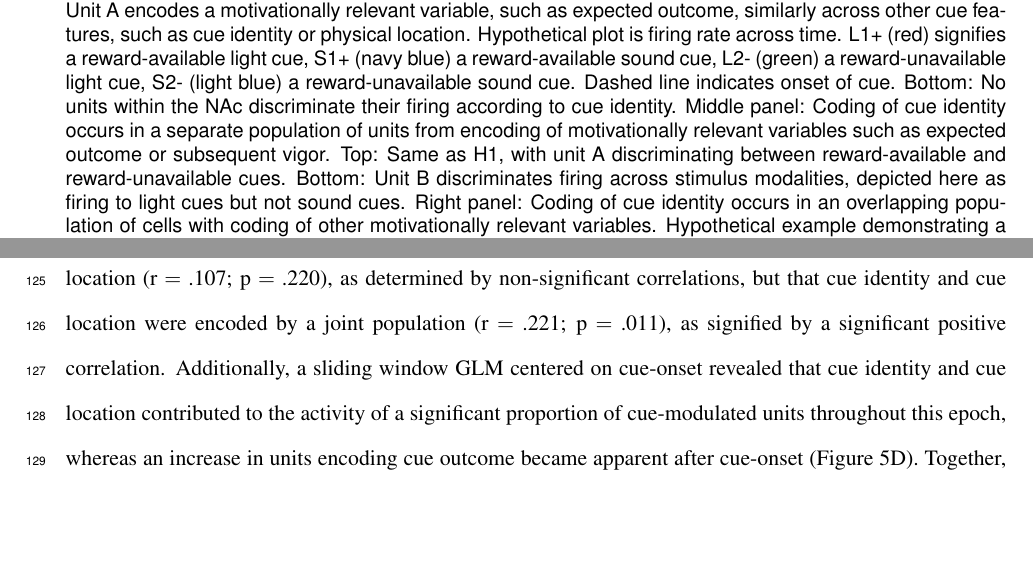
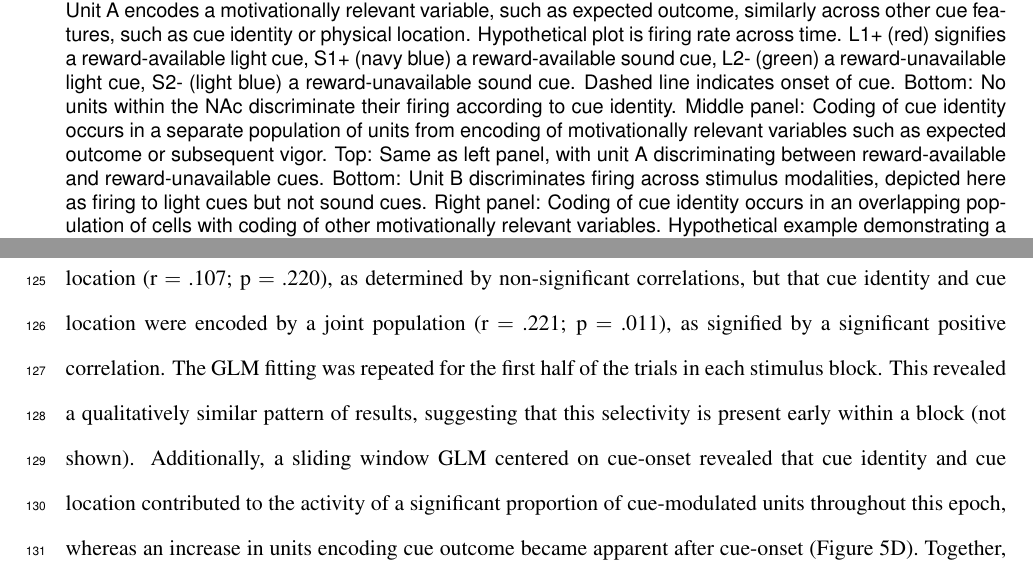
Before and after one commit to jgmaz/vStrCueCodingPaper, a LaTeX document (Paper/vStrCueCoding_elife_revisions.tex): two parts of pages 6 and 11 of 46, joined at a grey line, cut so that both start at the same text, the shorter picture padded with empty space. Compiled offline with pdfLaTeX.

Commit message:
2018-06-28 In progress eLife revisions

```diff
--- a/Paper/vStrCueCoding_elife_revisions.tex
+++ b/Paper/vStrCueCoding_elife_revisions.tex
@@ -220,7 +220,7 @@ distinct sets of cues predicted the same outcome.
 \centering
 \includegraphics[height=0.7\textheight]{Fig 1 - Schematic neural.pdf}
 %\includegraphics[width=\textwidth]{Fig 1 - Schematic neural alt.pdf}
-\caption{Schematic of potential coding strategies for cue identity (light, sound) and cue outcome (reward-available, reward-unavailable) employed by single units in the NAc across different units (A) and in time (B). \bsf{A}: Displayed are schematic PETHs illustrating putative responses to different cues under different hypotheses of how cue identity and outcome are coded. Left panel: Coding of cue identity is absent in the NAc. Top: Unit A encodes a motivationally relevant variable, such as expected outcome, similarly across other cue features, such as cue identity or physical location. Hypothetical plot is firing rate across time. L1+ (red) signifies a reward-available light cue, S1+ (navy blue) a reward-available sound cue, L2- (green) a reward-unavailable light cue, S2- (light blue) a reward-unavailable sound cue. Dashed line indicates onset of cue. Bottom: No units within the NAc discriminate their firing according to cue identity. Middle panel: Coding of cue identity occurs in a separate population of units from encoding of motivationally relevant variables such as expected outcome or subsequent vigor. Top: Same as H1, with unit A discriminating between reward-available and reward-unavailable cues. Bottom: Unit B discriminates firing across stimulus modalities, depicted here as firing to light cues but not sound cues. Right panel: Coding of cue identity occurs in an overlapping population of cells with coding of other motivationally relevant variables. Hypothetical example demonstrating a unit that responds to outcome-predictive cues, but firing rate is also modulated by cue identity, firing most for the reward-available light cue. \bsf{B}: Displayed are schematic PETHs illustrating potential ways in which cue identity signals may persist over time. Left panel: Cue-onset triggers a transient response to a unit that codes for cue identity. Dashed lines indicate time of a behavioral or environmental event. 'Cue-ON' signifies onset of cue, 'NP' signifies when the rat holds a nosepoke at a reward receptacle, 'Out' signifies when the outcome is revealed, 'OFF' signifies when the cue turns off. Middle and right panel: Coding of cue identity persists at other time points, shown here during a nosepoke hold period until outcome is revealed. Coding can either be maintained by a sequence of units (middle panel) or by the same unit as during cue-onset (right panel).}
+\caption{Schematic of potential coding strategies for cue identity (light, sound) and cue outcome (reward-available, reward-unavailable) employed by single units in the NAc across different units (A) and in time (B). \bsf{A}: Displayed are schematic PETHs illustrating putative responses to different cues under different hypotheses of how cue identity and outcome are coded. Left panel: Coding of cue identity is absent in the NAc. Top: Unit A encodes a motivationally relevant variable, such as expected outcome, similarly across other cue features, such as cue identity or physical location. Hypothetical plot is firing rate across time. L1+ (red) signifies a reward-available light cue, S1+ (navy blue) a reward-available sound cue, L2- (green) a reward-unavailable light cue, S2- (light blue) a reward-unavailable sound cue. Dashed line indicates onset of cue. Bottom: No units within the NAc discriminate their firing according to cue identity. Middle panel: Coding of cue identity occurs in a separate population of units from encoding of motivationally relevant variables such as expected outcome or subsequent vigor. Top: Same as left panel, with unit A discriminating between reward-available and reward-unavailable cues. Bottom: Unit B discriminates firing across stimulus modalities, depicted here as firing to light cues but not sound cues. Right panel: Coding of cue identity occurs in an overlapping population of cells with coding of other motivationally relevant variables. Hypothetical example demonstrating a unit that responds to outcome-predictive cues, but firing rate is also modulated by cue identity, firing most for the reward-available light cue. \bsf{B}: Displayed are schematic PETHs illustrating potential ways in which cue identity signals may persist over time. Left panel: Cue-onset triggers a transient response to a unit that codes for cue identity. Dashed lines indicate time of a behavioral or environmental event. 'Cue-ON' signifies onset of cue, 'NP' signifies when the rat holds a nosepoke at a reward receptacle, 'Out' signifies when the outcome is revealed, 'OFF' signifies when the cue turns off. Middle and right panel: Coding of cue identity persists at other time points, shown here during a nosepoke hold period until outcome is revealed. Coding can either be maintained by a sequence of units (middle panel) or by the same unit as during cue-onset (right panel).}
 \label{fig:schematic}
 \end{figure} \clearpage
 
@@ -322,7 +322,7 @@ time to complete a trial was comparable for the different cues.}
 
 We sought to address which parameters of our task were encoded by NAc activity, specifically whether the NAc encodes aspects of motivationally relevant cues not directly tied to reward, such as the identity and location of the cue, and whether this coding is accomplished by separate, independent, or joint populations (Figure \ref{fig:schematic}A). To do this we recorded a total of 443 units with $>$ 200 spikes in the NAc from 4 rats over 57 sessions (range: 12 - 18 sessions per rat) while they performed a cue discrimination task (Table \ref{tbl1}). Units that exhibited a drift in firing rate over the course of either block, as measured by a Mann-Whitney U comparing firing rates for the first and second half of trials within a block, were excluded from further analysis, leaving 344 units for further analysis. The activity of 133 (39\%) of these 344 units were modulated by the cue, with more showing a decrease in firing (n = 103) than an increase (n = 30) around the time of cue-onset (Table \ref{tbl1}). Within this group, 24 were classified as FSIs, while 109 were classified as SPNs. Upon visual inspection, we observed several patterns of firing activity, including units that discriminated firing upon cue-onset across various cue conditions, showed sustained differences in firing across cue conditions, had transient responses to the cue, showed a ramping of activity starting at cue-onset, and showed elevated activity immediately preceding cue-onset, for example (Figure \ref{fig:examples}).
 
-To characterize more formally whether these cue-evoked responses were modulated by various aspects of the task, we fit a forward selection stepwise generalized linear model (GLM) to each cue-modulated unit. Fitting GLMs to all trials within a session revealed that a variety of task parameters accounted for a significant portion of firing rate variance in NAc cue-modulated units (Figure \ref{fig:GLM}, Table \ref{tbl1}). Notably, there were units that discriminated between whether the rat was performing in the light or sound block (28\% of cue-modulated units, accounting for 6\% of variance on average), which arm the rat was currently on (38\% of cue-modulated units, accounting for 6\% of variance on average), and whether the rat was engaged in the common portion of a reward-available or reward-unavailable trial (26\% of cue-modulated units, accounting for 4\% of variance on average), suggesting that the NAc encodes features of reward-predictive cues in addition to expected outcome (Figure \ref{fig:examples}). To determine whether overlap of coding of cue features was different than expected by chance we correlated recoded beta coefficients from the GLMs (Figure \ref{fig:GLM}C). This revealed that cue identity was coded by an independent population of units from both cue identity (r $=$ -.018; p $=$ .840) and cue location (r $=$ .107; p $=$ .220), as determined by non-significant correlations, but that cue identity and cue location were encoded by a joint population (r $=$ .221; p $=$ .011), as signified by a significant positive correlation. Additionally, a sliding window GLM centered on cue-onset revealed that cue identity and cue location contributed to the activity of a significant proportion of cue-modulated units throughout this epoch, whereas an increase in units encoding cue outcome became apparent after cue-onset (Figure \ref{fig:GLM}D). Together, these findings show that various cue features are represented in the NAc, that cue modality is coded in an independent population from cue outcome and cue location, and that cue outcome and cue location are coded in a joint population (Figure \ref{fig:schematic}).
+To characterize more formally whether these cue-evoked responses were modulated by various aspects of the task, we fit a forward selection stepwise generalized linear model (GLM) to each cue-modulated unit. Fitting GLMs to all trials within a session revealed that a variety of task parameters accounted for a significant portion of firing rate variance in NAc cue-modulated units (Figure \ref{fig:GLM}, Table \ref{tbl1}). Notably, there were units that discriminated between whether the rat was performing in the light or sound block (28\% of cue-modulated units, accounting for 6\% of variance on average), which arm the rat was currently on (38\% of cue-modulated units, accounting for 6\% of variance on average), and whether the rat was engaged in the common portion of a reward-available or reward-unavailable trial (26\% of cue-modulated units, accounting for 4\% of variance on average), suggesting that the NAc encodes features of reward-predictive cues in addition to expected outcome (Figure \ref{fig:examples}). To determine whether overlap of coding of cue features was different than expected by chance we correlated recoded beta coefficients from the GLMs (Figure \ref{fig:GLM}C). This revealed that cue identity was coded by an independent population of units from both cue identity (r $=$ -.018; p $=$ .840) and cue location (r $=$ .107; p $=$ .220), as determined by non-significant correlations, but that cue identity and cue location were encoded by a joint population (r $=$ .221; p $=$ .011), as signified by a significant positive correlation. The GLM fitting was repeated for the first half of the trials in each stimulus block. This revealed a qualitatively similar pattern of results, suggesting that this selectivity is present early within a block (not shown). Additionally, a sliding window GLM centered on cue-onset revealed that cue identity and cue location contributed to the activity of a significant proportion of cue-modulated units throughout this epoch, whereas an increase in units encoding cue outcome became apparent after cue-onset (Figure \ref{fig:GLM}D). Together, these findings show that various cue features are represented in the NAc, that cue modality is coded in an independent population from cue outcome and cue location, and that cue outcome and cue location are coded in a joint population (Figure \ref{fig:schematic}).
 
 \begin{table}[p]
 \centering
```
Also changed, not shown: Paper/vStrCueCoding_elife_revisions.tex (2 more changed lines).
